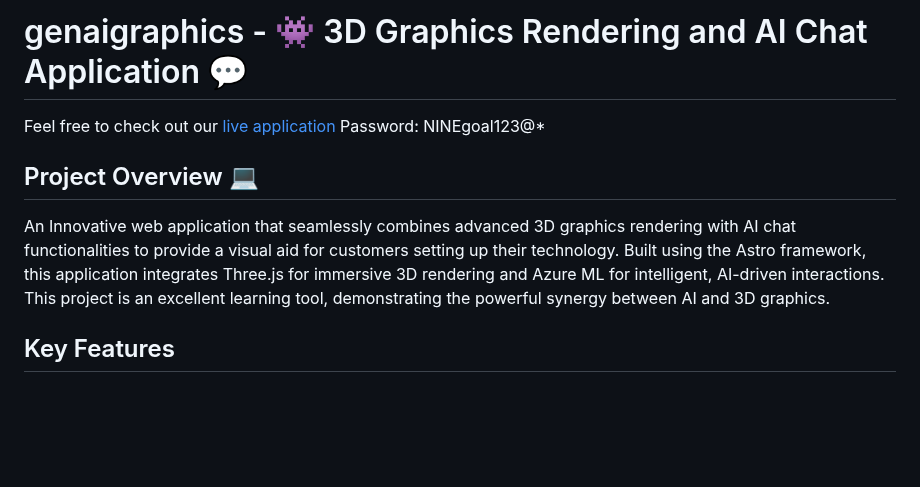
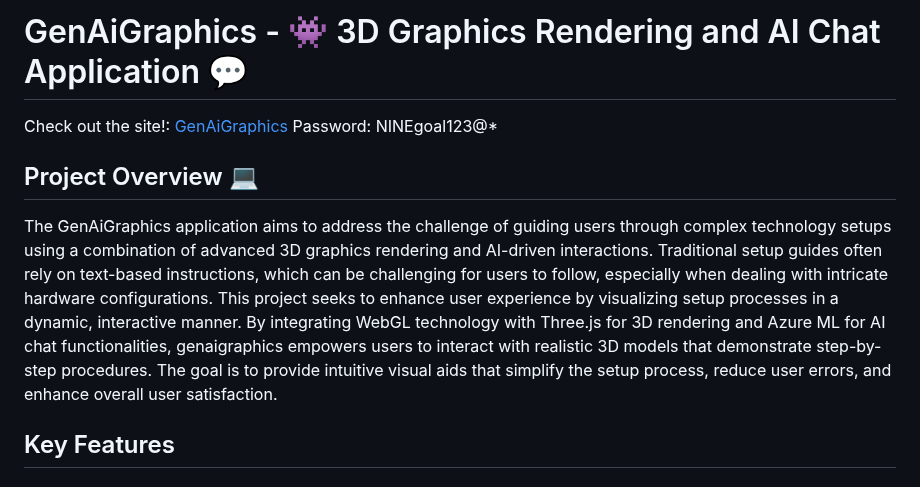
Before and after one commit to mollybeach/genaigraphics, a Markdown page: README.md, the part around one of its changes. GitHub-like rendering; blank space fills up the shorter version.

```diff
--- a/README.md
+++ b/README.md
@@ -1,11 +1,9 @@
-# genaigraphics - 👾 3D Graphics Rendering and AI Chat Application 💬
+# GenAiGraphics - 👾 3D Graphics Rendering and AI Chat Application 💬
 
-Feel free to check out our [live application](https://gentle-ocean-0e505290f.3.azurestaticapps.net/agent) Password: NINEgoal123@*
-
+Check out the site!: [GenAiGraphics](https://gentle-ocean-0e505290f.3.azurestaticapps.net/agent) Password: NINEgoal123@*
 
 ## Project Overview 💻
-
- An Innovative web application that seamlessly combines advanced 3D graphics rendering with AI chat functionalities to provide a visual aid for customers setting up their technology. Built using the Astro framework, this application integrates Three.js for immersive 3D rendering and Azure ML for intelligent, AI-driven interactions. This project is an excellent learning tool, demonstrating the powerful synergy between AI and 3D graphics.
+The GenAiGraphics application aims to address the challenge of guiding users through complex technology setups using a combination of advanced 3D graphics rendering and AI-driven interactions. Traditional setup guides often rely on text-based instructions, which can be challenging for users to follow, especially when dealing with intricate hardware configurations. This project seeks to enhance user experience by visualizing setup processes in a dynamic, interactive manner. By integrating WebGL technology with Three.js for 3D rendering and Azure ML for AI chat functionalities, genaigraphics empowers users to interact with realistic 3D models that demonstrate step-by-step procedures. The goal is to provide intuitive visual aids that simplify the setup process, reduce user errors, and enhance overall user satisfaction.
 
 ## Key Features
 ### Visual Technology Setup Assistance 🔌:
```
Also changed, not shown: other parts of README.md (+16 -16 lines).
